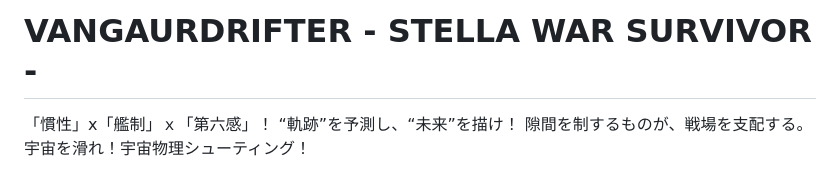
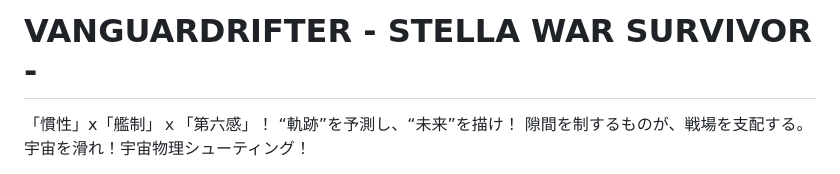
Before and after one commit to doze7220/star-survivor, a Markdown page: README.md, the part around the change. GitHub-like rendering.

```diff
--- a/README.md
+++ b/README.md
@@ -1,4 +1,4 @@
-# VANGAURDRIFTER - STELLA WAR SURVIVOR -
+# VANGUARDRIFTER - STELLA WAR SURVIVOR -
 
 「慣性」x「艦制」ｘ「第六感」！
 “軌跡”を予測し、“未来”を描け！
```
